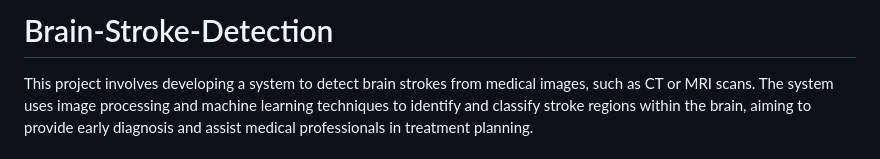
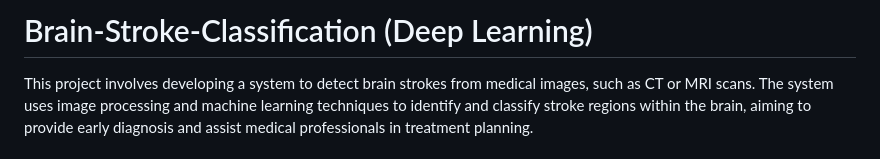
Before and after one commit to shivamBasak/Brain-Stroke-Detection, a Markdown page: README.md, the part around the change. GitHub-like rendering.

```diff
--- a/README.md
+++ b/README.md
@@ -1,4 +1,4 @@
-# Brain-Stroke-Detection
+# Brain-Stroke-Classification (Deep Learning)
 
 This project involves developing a system to detect brain strokes from medical images, such as CT or MRI scans. The system uses image processing and machine learning techniques to identify and classify stroke regions within the brain, aiming to provide early diagnosis and assist medical professionals in treatment planning.
 
```
